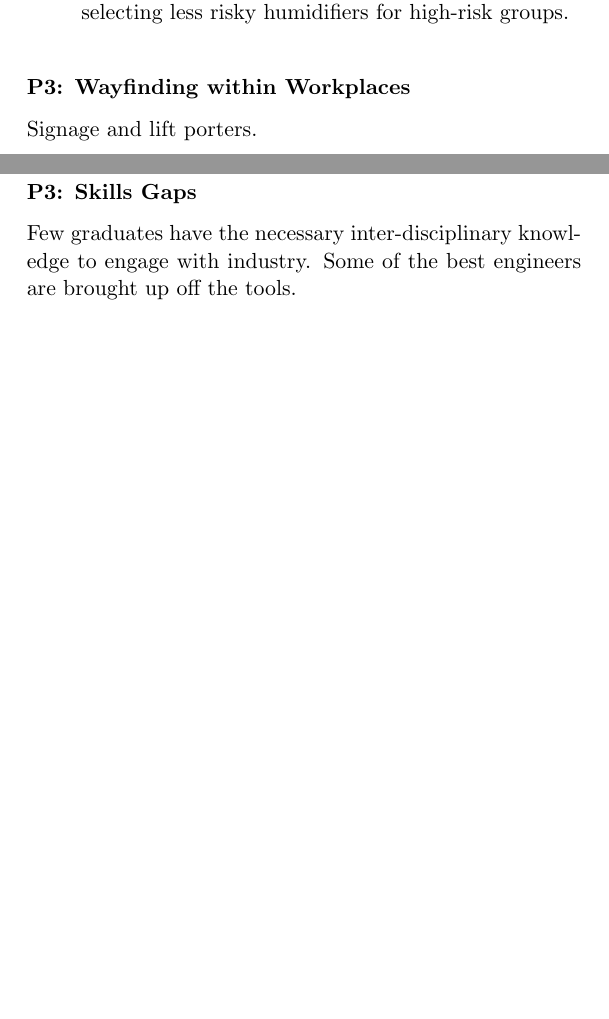
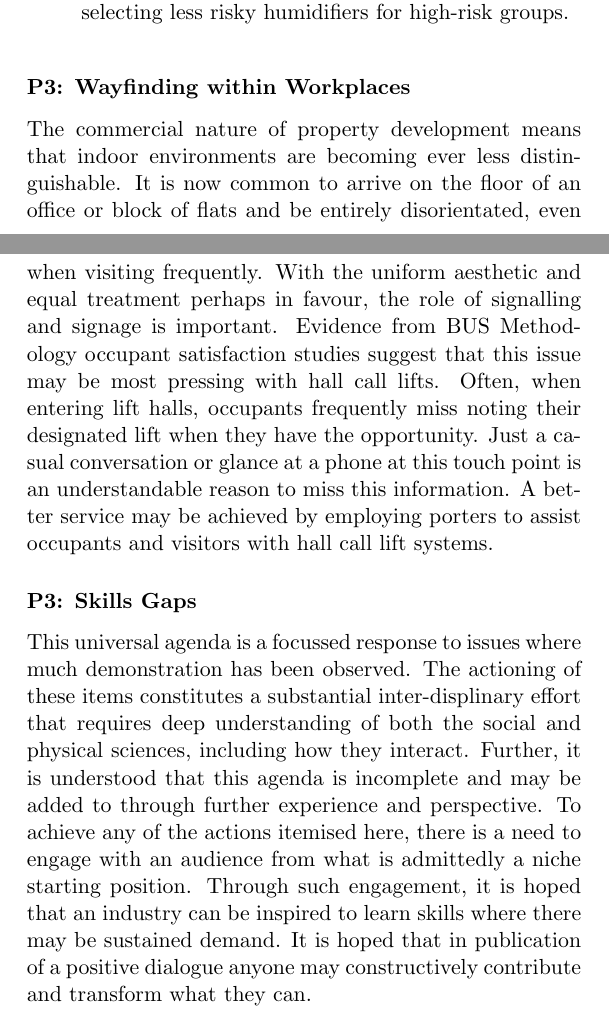
Before and after one commit to aidan-parkinson/digital-assurance, a LaTeX thesis (digitalAssurance.tex): two parts of pages 82 and 83 of 95 before the commit and two parts of pages 82 and 83 of 96 after it, joined at a grey line, cut so that both start at the same text, the shorter picture padded with empty space. Compiled offline with pdfLaTeX.

Commit message:
firstDraft

```diff
--- a/digitalAssurance.tex
+++ b/digitalAssurance.tex
@@ -1097,11 +1098,21 @@ To address these risks supply chains need to:
 \end{itemize}\
 
 \subsubsection{P3: Wayfinding within Workplaces}
-Signage and lift porters.
+The commercial nature of property development means that indoor environments are becoming ever less distinguishable.
+It is now common to arrive on the floor of an office or block of flats and be entirely disorientated, even when visiting frequently.
+With the uniform aesthetic and equal treatment perhaps in favour, the role of signalling and signage is important.
+Evidence from BUS Methodology occupant satisfaction studies suggest that this issue may be most pressing with hall call lifts.
+Often, when entering lift halls, occupants frequently miss noting their designated lift when they have the opportunity.
+Just a casual conversation or glance at a phone at this touch point is an understandable reason to miss this information.
+A better service may be achieved by employing porters to assist occupants and visitors with hall call lift systems.\
 
 \subsubsection{P3: Skills Gaps}
-Few graduates have the necessary inter-disciplinary knowledge to engage with industry.
-Some of the best engineers are brought up off the tools.
+This universal agenda is a focussed response to issues where much demonstration has been observed.
+The actioning of these items constitutes a substantial inter-displinary effort that requires deep understanding of both the social and physical sciences, including how they interact.
+Further, it is understood that this agenda is incomplete and may be added to through further experience and perspective.
+To achieve any of the actions itemised here, there is a need to engage with an audience from what is admittedly a niche starting position.
+Through such engagement, it is hoped that an industry can be inspired to learn skills where there may be sustained demand.
+It is hoped that in publication of a positive dialogue anyone may constructively contribute and transform what they can.\
 
 \section{Association}
 This document constitutes a public commitment of the authors to governance of a platform ecosystem which is the Property of REALFEED Ltd.
```
Also changed, not shown: digitalAssurance.tex (21 more changed lines).
